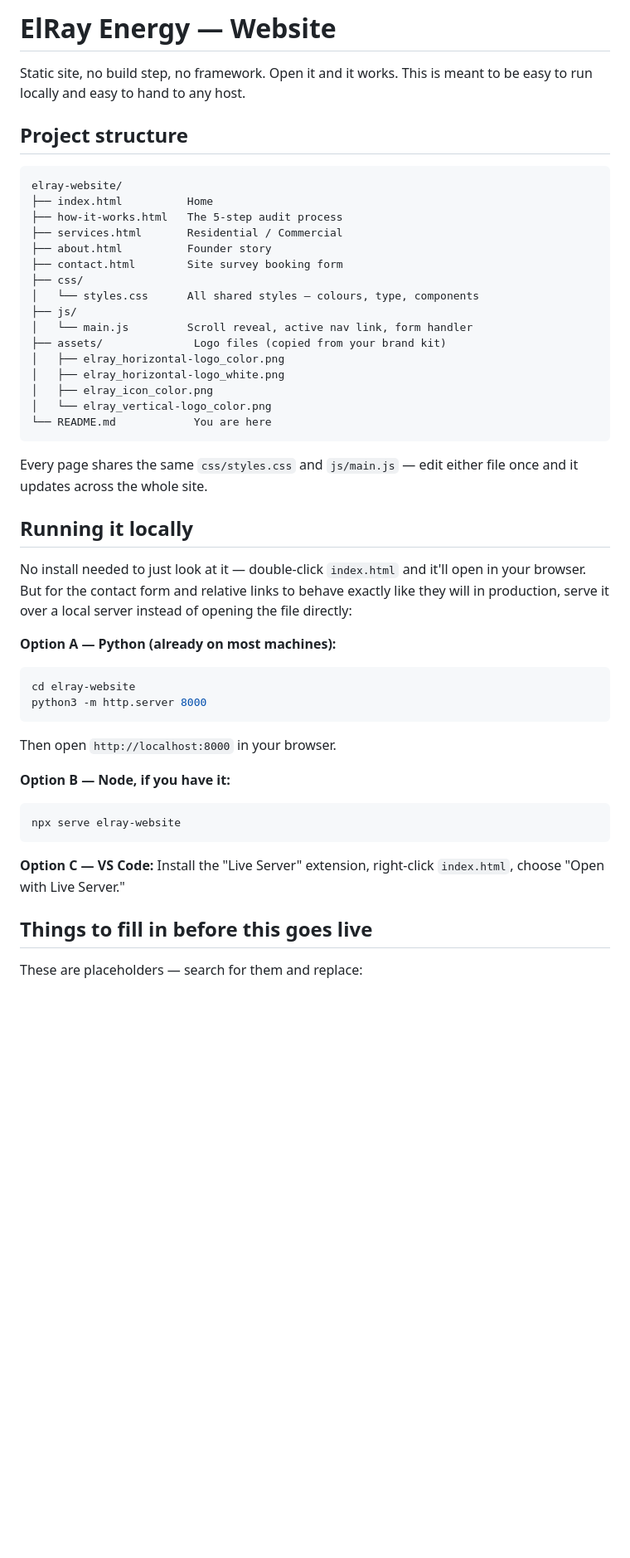
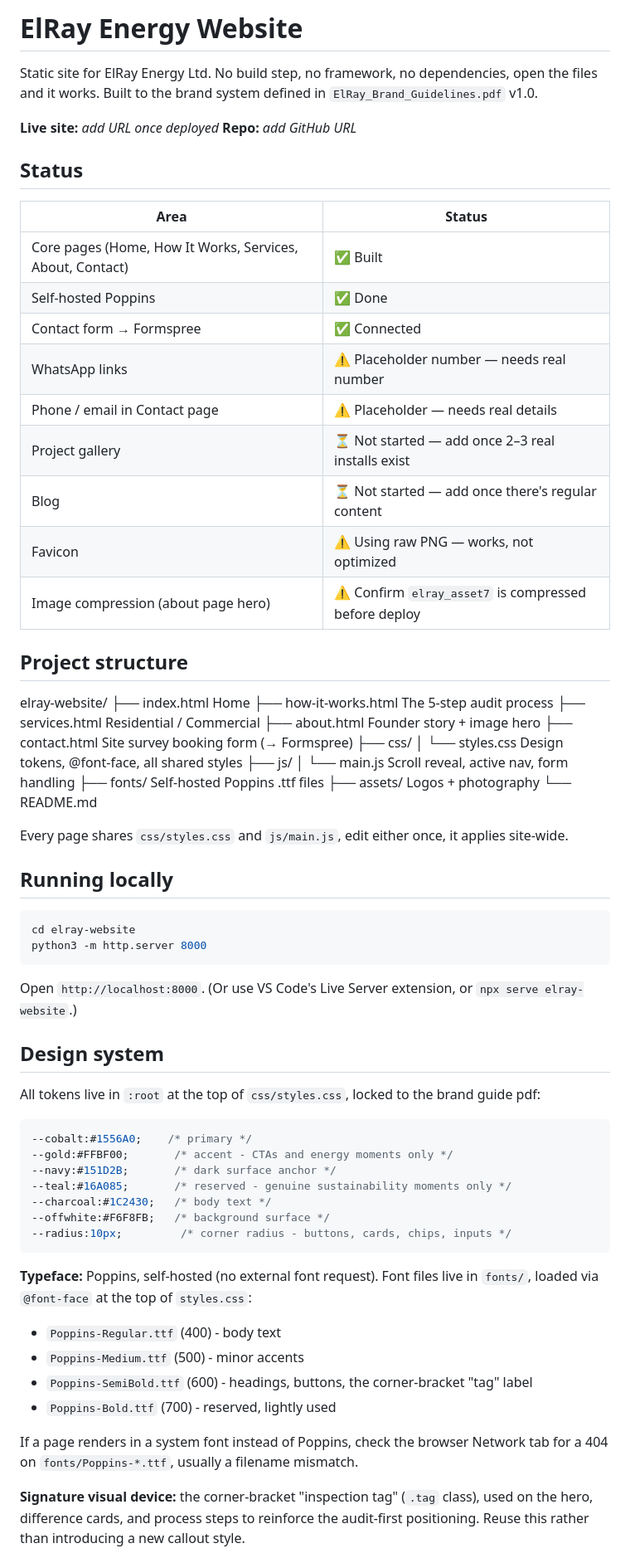
Before and after one commit to tennin00/elrayenergy-website, a Markdown page: README.md, the part around one of its changes. Shown at 83% size. GitHub-like rendering; blank space fills up the shorter version.

````diff
--- a/README.md
+++ b/README.md
@@ -1,56 +1,81 @@
-# ElRay Energy — Website
+# ElRay Energy Website
 
-Static site, no build step, no framework. Open it and it works. This is
-meant to be easy to run locally and easy to hand to any host.
+Static site for ElRay Energy Ltd. No build step, no framework, no
+dependencies, open the files and it works. Built to the brand system
+defined in `ElRay_Brand_Guidelines.pdf` v1.0.
+
+**Live site:** _add URL once deployed_
+**Repo:** _add GitHub URL_
+
+## Status
+
+| Area | Status |
+|---|---|
+| Core pages (Home, How It Works, Services, About, Contact) | ✅ Built |
+| Self-hosted Poppins | ✅ Done |
+| Contact form → Formspree | ✅ Connected |
+| WhatsApp links | ⚠️ Placeholder number — needs real number |
+| Phone / email in Contact page | ⚠️ Placeholder — needs real details |
+| Project gallery | ⏳ Not started — add once 2–3 real installs exist |
+| Blog | ⏳ Not started — add once there's regular content |
+| Favicon | ⚠️ Using raw PNG — works, not optimized |
+| Image compression (about page hero) | ⚠️ Confirm `elray_asset7` is compressed before deploy |
 
 ## Project structure
 
-```
 elray-website/
-├── index.html          Home
-├── how-it-works.html   The 5-step audit process
-├── services.html       Residential / Commercial
-├── about.html          Founder story
-├── contact.html        Site survey booking form
+├── index.html Home
+├── how-it-works.html The 5-step audit process
+├── services.html Residential / Commercial
+├── about.html Founder story + image hero
+├── contact.html Site survey booking form (→ Formspree)
 ├── css/
-│   └── styles.css      All shared styles — colours, type, components
+│ └── styles.css Design tokens, @font-face, all shared styles
 ├── js/
-│   └── main.js         Scroll reveal, active nav link, form handler
-├── assets/              Logo files (copied from your brand kit)
-│   ├── elray_horizontal-logo_color.png
-│   ├── elray_horizontal-logo_white.png
-│   ├── elray_icon_color.png
-│   └── elray_vertical-logo_color.png
-└── README.md            You are here
-```
+│ └── main.js Scroll reveal, active nav, form handling
+├── fonts/ Self-hosted Poppins .ttf files
+├── assets/ Logos + photography
+└── README.md
 
-Every page shares the same `css/styles.css` and `js/main.js` — edit either
-file once and it updates across the whole site.
+Every page shares `css/styles.css` and `js/main.js`, edit either once,
+it applies site-wide.
 
-## Running it locally
+## Running locally
 
-No install needed to just look at it — double-click `index.html` and it'll
-open in your browser. But for the contact form and relative links to behave
-exactly like they will in production, serve it over a local server instead
-of opening the file directly:
-
-**Option A — Python (already on most machines):**
 ```bash
 cd elray-website
 python3 -m http.server 8000
 ```
-Then open `http://localhost:8000` in your browser.
+Open `http://localhost:8000`. (Or use VS Code's Live Server extension, or
+`npx serve elray-website`.)
 
-**Option B — Node, if you have it:**
-```bash
-npx serve elray-website
+## Design system
+
+All tokens live in `:root` at the top of `css/styles.css`, locked to the
+brand guide pdf:
+
+```css
+--cobalt:#1556A0;    /* primary */
+--gold:#FFBF00;       /* accent - CTAs and energy moments only */
+--navy:#151D2B;       /* dark surface anchor */
+--teal:#16A085;       /* reserved - genuine sustainability moments only */
+--charcoal:#1C2430;   /* body text */
+--offwhite:#F6F8FB;   /* background surface */
+--radius:10px;         /* corner radius - buttons, cards, chips, inputs */
 ```
 
-**Option C — VS Code:**
-Install the "Live Server" extension, right-click `index.html`, choose
-"Open with Live Server."
+**Typeface:** Poppins, self-hosted (no external font request). Font files
+live in `fonts/`, loaded via `@font-face` at the top of `styles.css`:
+- `Poppins-Regular.ttf` (400) - body text
+- `Poppins-Medium.ttf` (500) - minor accents
+- `Poppins-SemiBold.ttf` (600) - headings, buttons, the corner-bracket "tag" label
+- `Poppins-Bold.ttf` (700) - reserved, lightly used
 
-## Things to fill in before this goes live
+If a page renders in a system font instead of Poppins, check the browser
+Network tab for a 404 on `fonts/Poppins-*.ttf`, usually a filename mismatch.
 
-These are placeholders — search for them and replace:
+**Signature visual device:** the corner-bracket "inspection tag"
+(`.tag` class), used on the hero, difference cards, and process steps to
+reinforce the audit-first positioning. Reuse this rather than introducing
+a new callout style.
 
````
Also changed, not shown: other parts of README.md (+27 -69 lines), CONTRIBUTING.md (added, +70 -0 lines).
